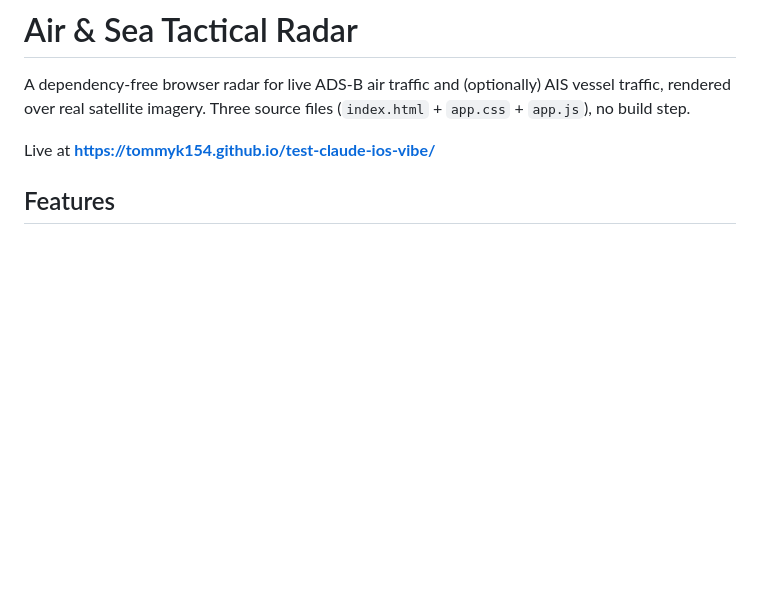
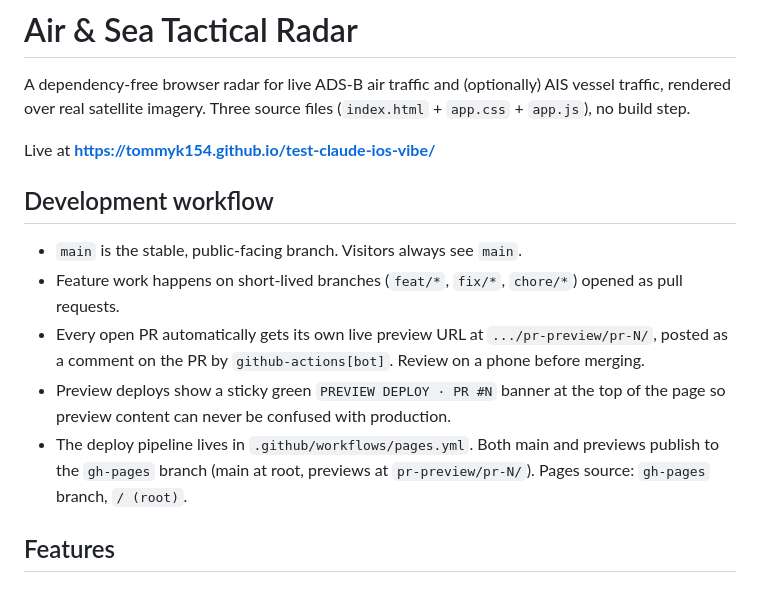
Before and after one commit to TommyK154/test-claude-ios-vibe, a Markdown page: README.md, the part around the change. Drawn GitHub-style; blank space fills up the shorter version.

Commit message:
Document the branch + PR-preview workflow in README
Adds a short "Development workflow" section near the top of README.md
so future visitors (and future-me) can see at a glance how changes
flow from branch to PR to preview URL to merged main.

Covers: feature-branch naming, auto-generated preview URL per PR,
the green "PREVIEW DEPLOY" banner safety marker, and where the
workflow file lives + what Pages source it expects.

Doubles as a retest of the preview pipeline after the gh-pages
source switch — when this PR opens, the bot should post a preview
URL comment, and tapping it should load the app with the green
banner visible.

https://claude.ai/code/session_01LCm5unFAkbUqcYabPuSBwZ

```diff
--- a/README.md
+++ b/README.md
@@ -5,6 +5,22 @@ AIS vessel traffic, rendered over real satellite imagery. Three source files
 (`index.html` + `app.css` + `app.js`), no build step.
 
 Live at **https://tommyk154.github.io/test-claude-ios-vibe/**
+
+## Development workflow
+
+- `main` is the stable, public-facing branch. Visitors always see `main`.
+- Feature work happens on short-lived branches (`feat/*`, `fix/*`, `chore/*`)
+  opened as pull requests.
+- Every open PR automatically gets its own live preview URL at
+  `.../pr-preview/pr-N/`, posted as a comment on the PR by
+  `github-actions[bot]`. Review on a phone before merging.
+- Preview deploys show a sticky green `PREVIEW DEPLOY · PR #N`
+  banner at the top of the page so preview content can never be
+  confused with production.
+- The deploy pipeline lives in `.github/workflows/pages.yml`. Both main
+  and previews publish to the `gh-pages` branch (main at root,
+  previews at `pr-preview/pr-N/`). Pages source: `gh-pages` branch,
+  `/ (root)`.
 
 ## Features
 
```
